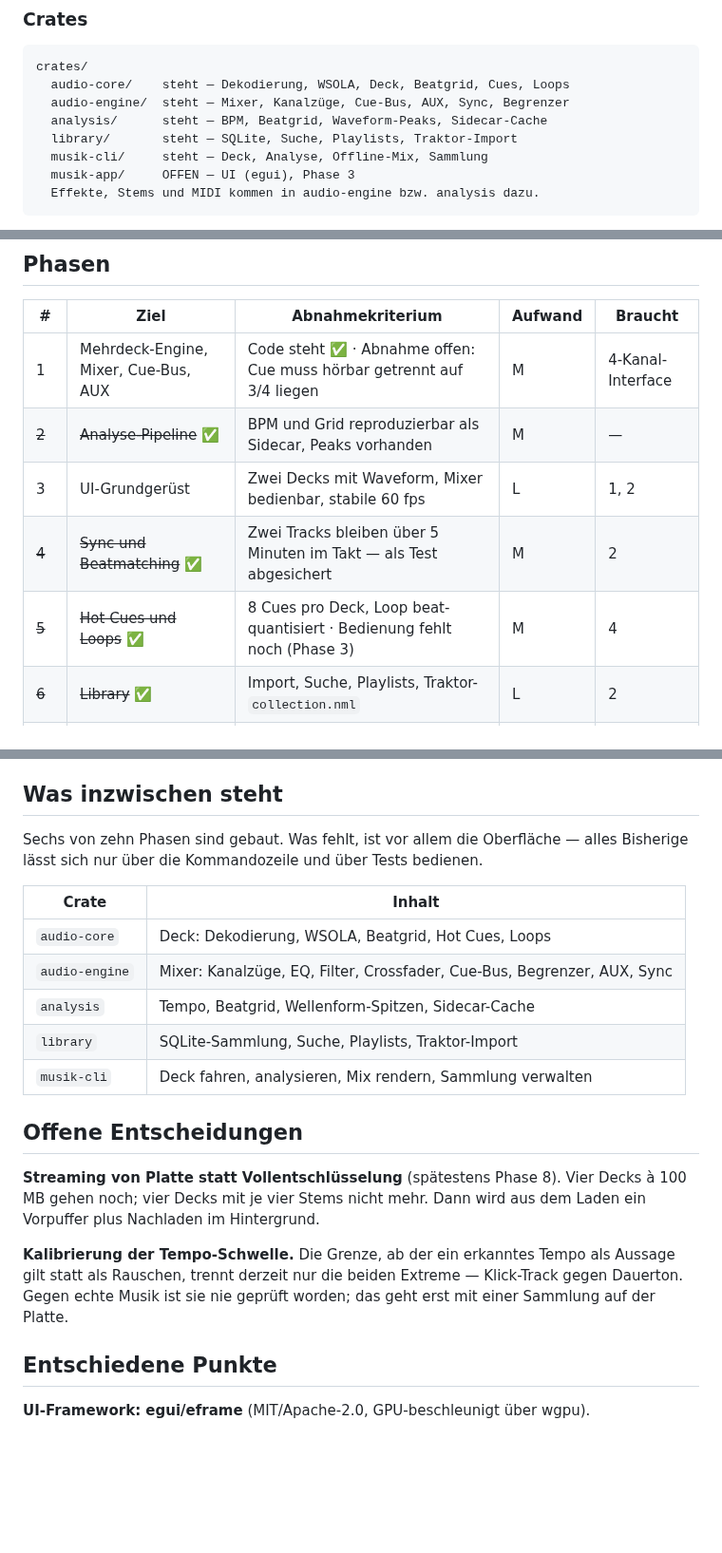
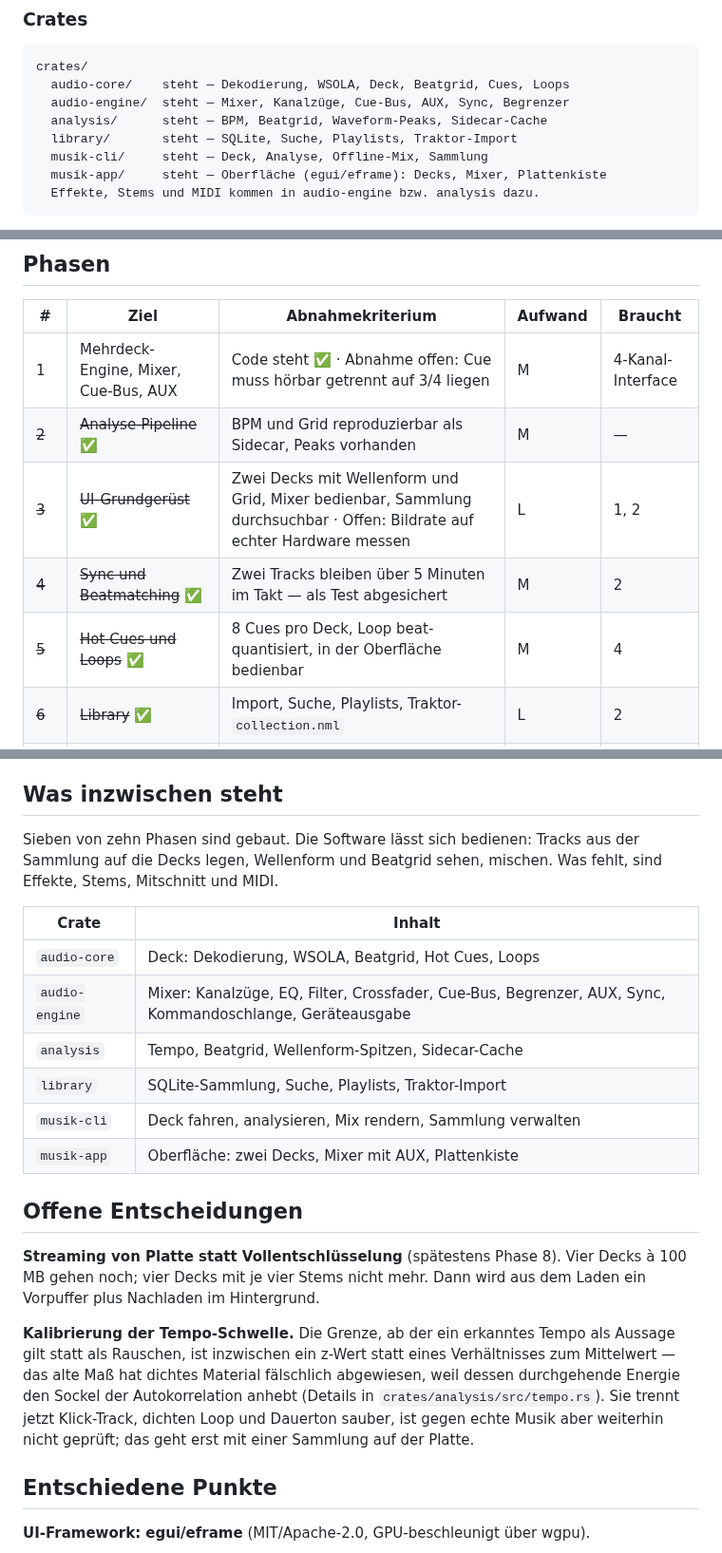
Before and after one commit to Flissel/Musik, a Markdown page: docs/PLAN.md, 3 parts joined by grey strips. Shown at 95% size. Rendered like a GitHub page; blank space fills up the shorter version.

````diff
--- a/docs/PLAN.md
+++ b/docs/PLAN.md
@@ -92,7 +92,7 @@ crates/
   analysis/      steht — BPM, Beatgrid, Waveform-Peaks, Sidecar-Cache
   library/       steht — SQLite, Suche, Playlists, Traktor-Import
   musik-cli/     steht — Deck, Analyse, Offline-Mix, Sammlung
-  musik-app/     OFFEN — UI (egui), Phase 3
+  musik-app/     steht — Oberfläche (egui/eframe): Decks, Mixer, Plattenkiste
   Effekte, Stems und MIDI kommen in audio-engine bzw. analysis dazu.
 ```
 
@@ -171,9 +171,9 @@ Ordner liegen. Siehe [APIS.md](APIS.md#samples-und-audiomaterial).
 | --- | --- | --- | --- | --- |
 | 1 | Mehrdeck-Engine, Mixer, Cue-Bus, AUX | Code steht ✅ · Abnahme offen: Cue muss hörbar getrennt auf 3/4 liegen | M | 4-Kanal-Interface |
 | ~~2~~ | ~~Analyse-Pipeline~~ ✅ | BPM und Grid reproduzierbar als Sidecar, Peaks vorhanden | M | — |
-| 3 | UI-Grundgerüst | Zwei Decks mit Waveform, Mixer bedienbar, stabile 60 fps | L | 1, 2 |
+| ~~3~~ | ~~UI-Grundgerüst~~ ✅ | Zwei Decks mit Wellenform und Grid, Mixer bedienbar, Sammlung durchsuchbar · Offen: Bildrate auf echter Hardware messen | L | 1, 2 |
 | ~~4~~ | ~~Sync und Beatmatching~~ ✅ | Zwei Tracks bleiben über 5 Minuten im Takt — als Test abgesichert | M | 2 |
-| ~~5~~ | ~~Hot Cues und Loops~~ ✅ | 8 Cues pro Deck, Loop beat-quantisiert · Bedienung fehlt noch (Phase 3) | M | 4 |
+| ~~5~~ | ~~Hot Cues und Loops~~ ✅ | 8 Cues pro Deck, Loop beat-quantisiert, in der Oberfläche bedienbar | M | 4 |
 | ~~6~~ | ~~Library~~ ✅ | Import, Suche, Playlists, Traktor-`collection.nml` | L | 2 |
 | 7 | Effekte | 6–8 gute Effekte, Mixer-FX post-fader | M | 1 |
 | 8 | Stems | Beim Import vorberechnet, Stem-Deck-Modus | L | 6 |
@@ -191,16 +191,18 @@ und ein Bitcrusher — richtig gebaut und mit vernünftigen Regelwegen.
 
 ## Was inzwischen steht
 
-Sechs von zehn Phasen sind gebaut. Was fehlt, ist vor allem die Oberfläche —
-alles Bisherige lässt sich nur über die Kommandozeile und über Tests bedienen.
+Sieben von zehn Phasen sind gebaut. Die Software lässt sich bedienen: Tracks
+aus der Sammlung auf die Decks legen, Wellenform und Beatgrid sehen, mischen.
+Was fehlt, sind Effekte, Stems, Mitschnitt und MIDI.
 
 | Crate | Inhalt |
 | --- | --- |
 | `audio-core` | Deck: Dekodierung, WSOLA, Beatgrid, Hot Cues, Loops |
-| `audio-engine` | Mixer: Kanalzüge, EQ, Filter, Crossfader, Cue-Bus, Begrenzer, AUX, Sync |
+| `audio-engine` | Mixer: Kanalzüge, EQ, Filter, Crossfader, Cue-Bus, Begrenzer, AUX, Sync, Kommandoschlange, Geräteausgabe |
 | `analysis` | Tempo, Beatgrid, Wellenform-Spitzen, Sidecar-Cache |
 | `library` | SQLite-Sammlung, Suche, Playlists, Traktor-Import |
 | `musik-cli` | Deck fahren, analysieren, Mix rendern, Sammlung verwalten |
+| `musik-app` | Oberfläche: zwei Decks, Mixer mit AUX, Plattenkiste |
 
 ## Offene Entscheidungen
 
@@ -209,9 +211,12 @@ Decks à 100 MB gehen noch; vier Decks mit je vier Stems nicht mehr. Dann wird
 aus dem Laden ein Vorpuffer plus Nachladen im Hintergrund.
 
 **Kalibrierung der Tempo-Schwelle.** Die Grenze, ab der ein erkanntes Tempo als
-Aussage gilt statt als Rauschen, trennt derzeit nur die beiden Extreme —
-Klick-Track gegen Dauerton. Gegen echte Musik ist sie nie geprüft worden; das
-geht erst mit einer Sammlung auf der Platte.
+Aussage gilt statt als Rauschen, ist inzwischen ein z-Wert statt eines
+Verhältnisses zum Mittelwert — das alte Maß hat dichtes Material
+fälschlich abgewiesen, weil dessen durchgehende Energie den Sockel der
+Autokorrelation anhebt (Details in `crates/analysis/src/tempo.rs`). Sie trennt
+jetzt Klick-Track, dichten Loop und Dauerton sauber, ist gegen echte Musik aber
+weiterhin nicht geprüft; das geht erst mit einer Sammlung auf der Platte.
 
 ## Entschiedene Punkte
 
````
Also changed, not shown: README.md (+38 -9 lines), docs/bilder/oberflaeche.png (added), 9 other files.
